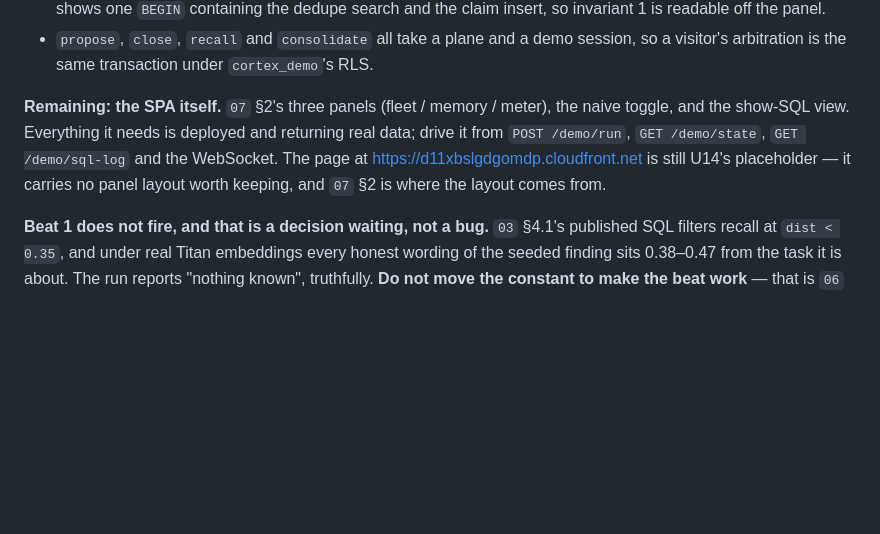
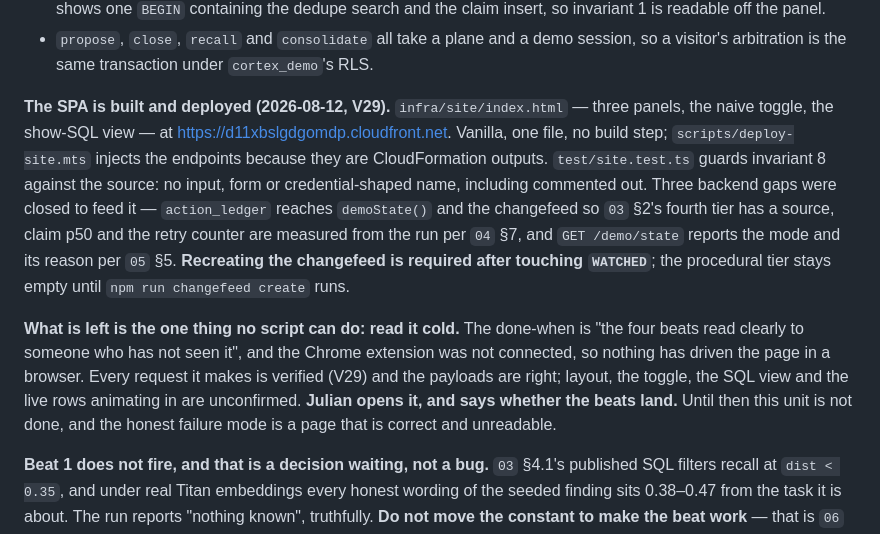
Before and after one commit to maljul/Cortex, a Markdown page: docs/UNITS.md, the part around the change. GitHub-like rendering; blank space fills up the shorter version.

```diff
--- a/docs/UNITS.md
+++ b/docs/UNITS.md
@@ -530,11 +530,24 @@ plainly in `04` §3 rather than left for a reader to infer.
 - `propose`, `close`, `recall` and `consolidate` all take a plane and a demo session, so a
   visitor's arbitration is the same transaction under `cortex_demo`'s RLS.
 
-**Remaining: the SPA itself.** `07` §2's three panels (fleet / memory / meter), the naive
-toggle, and the show-SQL view. Everything it needs is deployed and returning real data;
-drive it from `POST /demo/run`, `GET /demo/state`, `GET /demo/sql-log` and the WebSocket.
-The page at https://d11xbslgdgomdp.cloudfront.net is still U14's placeholder — it carries
-no panel layout worth keeping, and `07` §2 is where the layout comes from.
+**The SPA is built and deployed (2026-08-12, V29).** `infra/site/index.html` — three
+panels, the naive toggle, the show-SQL view — at https://d11xbslgdgomdp.cloudfront.net.
+Vanilla, one file, no build step; `scripts/deploy-site.mts` injects the endpoints because
+they are CloudFormation outputs. `test/site.test.ts` guards invariant 8 against the source:
+no input, form or credential-shaped name, including commented out.
+Three backend gaps were closed to feed it — `action_ledger` reaches `demoState()` and the
+changefeed so `03` §2's fourth tier has a source, claim p50 and the retry counter are
+measured from the run per `04` §7, and `GET /demo/state` reports the mode and its reason per
+`05` §5. **Recreating the changefeed is required after touching `WATCHED`**; the procedural
+tier stays empty until `npm run changefeed create` runs.
+
+**What is left is the one thing no script can do: read it cold.** The done-when is "the four
+beats read clearly to someone who has not seen it", and the Chrome extension was not
+connected, so nothing has driven the page in a browser. Every request it makes is verified
+(V29) and the payloads are right; layout, the toggle, the SQL view and the live rows
+animating in are unconfirmed. **Julian opens it, and says whether the beats land.** Until
+then this unit is not done, and the honest failure mode is a page that is correct and
+unreadable.
 
 **Beat 1 does not fire, and that is a decision waiting, not a bug.** `03` §4.1's published
 SQL filters recall at `dist < 0.35`, and under real Titan embeddings every honest wording
```
Also changed, not shown: docs/DECISIONS.md (+34 -0 lines), docs/SPEC-DELTA.md (+26 -0 lines).
